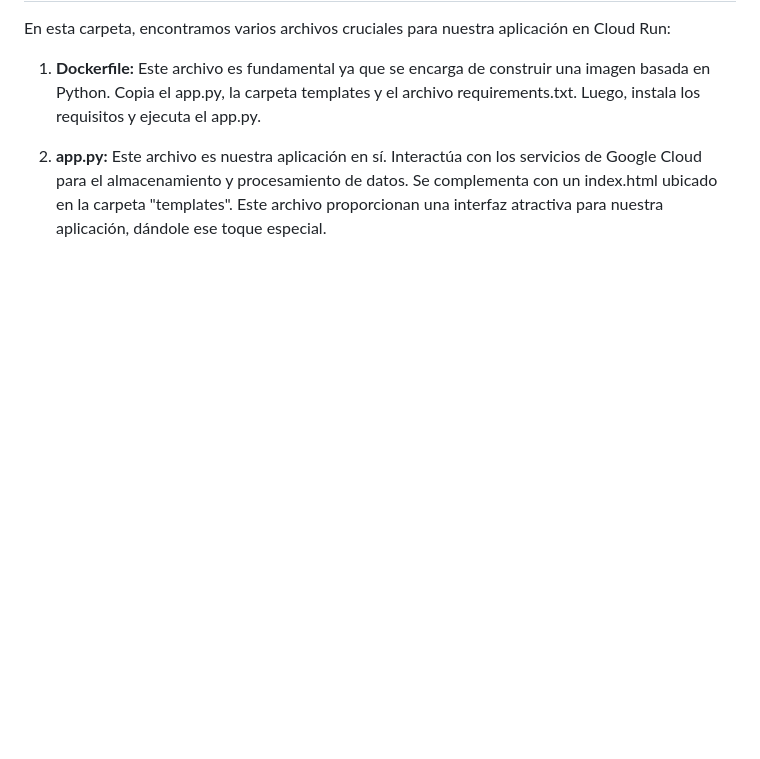
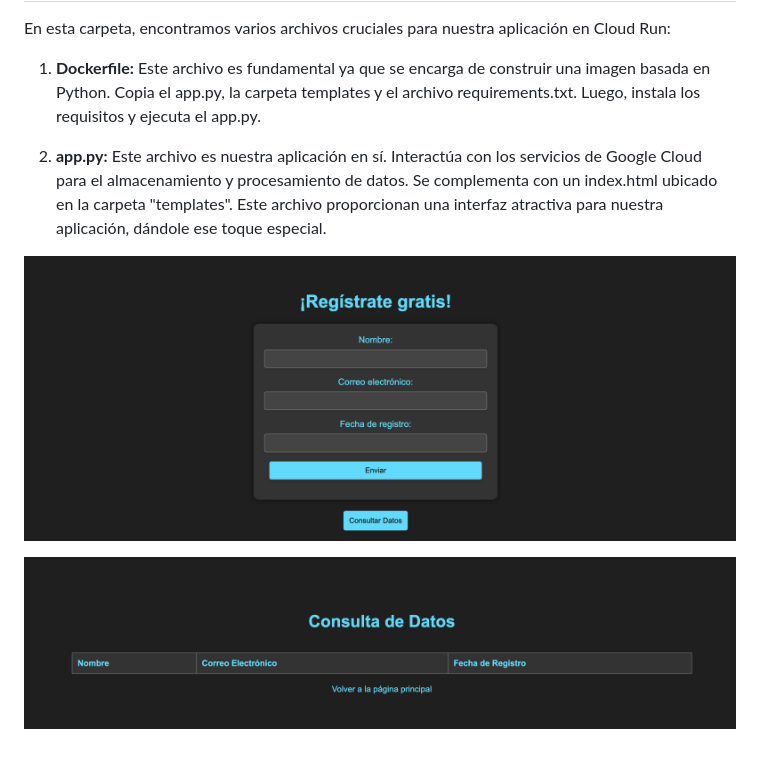
Before and after one commit to Christianmendez1501/Google.Build, a Markdown page: cloud_run/README.md, the part around the change. Drawn GitHub-style; pictures changed too: cloud_run/img/app.png (added), cloud_run/img/app2.png (added); blank space fills up the shorter version.

Commit message:
add img

```diff
--- a/cloud_run/README.md
+++ b/cloud_run/README.md
@@ -5,3 +5,7 @@ En esta carpeta, encontramos varios archivos cruciales para nuestra aplicación
 1. **Dockerfile:** Este archivo es fundamental ya que se encarga de construir una imagen basada en Python. Copia el app.py, la carpeta templates y el archivo requirements.txt. Luego, instala los requisitos y ejecuta el app.py.
 
 2. **app.py:** Este archivo es nuestra aplicación en sí. Interactúa con los servicios de Google Cloud para el almacenamiento y procesamiento de datos. Se complementa con un index.html ubicado en la carpeta "templates". Este archivo proporcionan una interfaz atractiva para nuestra aplicación, dándole ese toque especial.
+
+![Gcloud](img/app.png)
+
+![Gcloud](img/app2.png)
```
